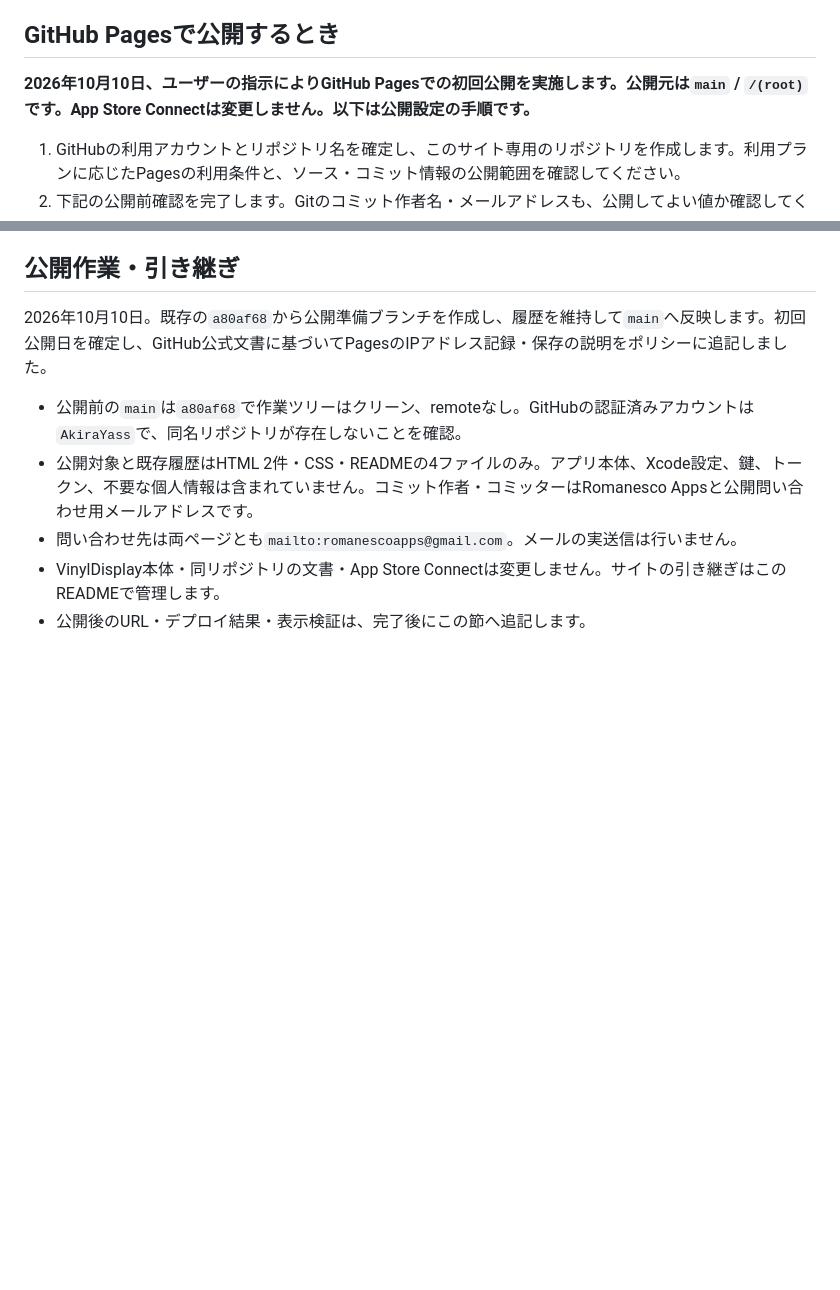
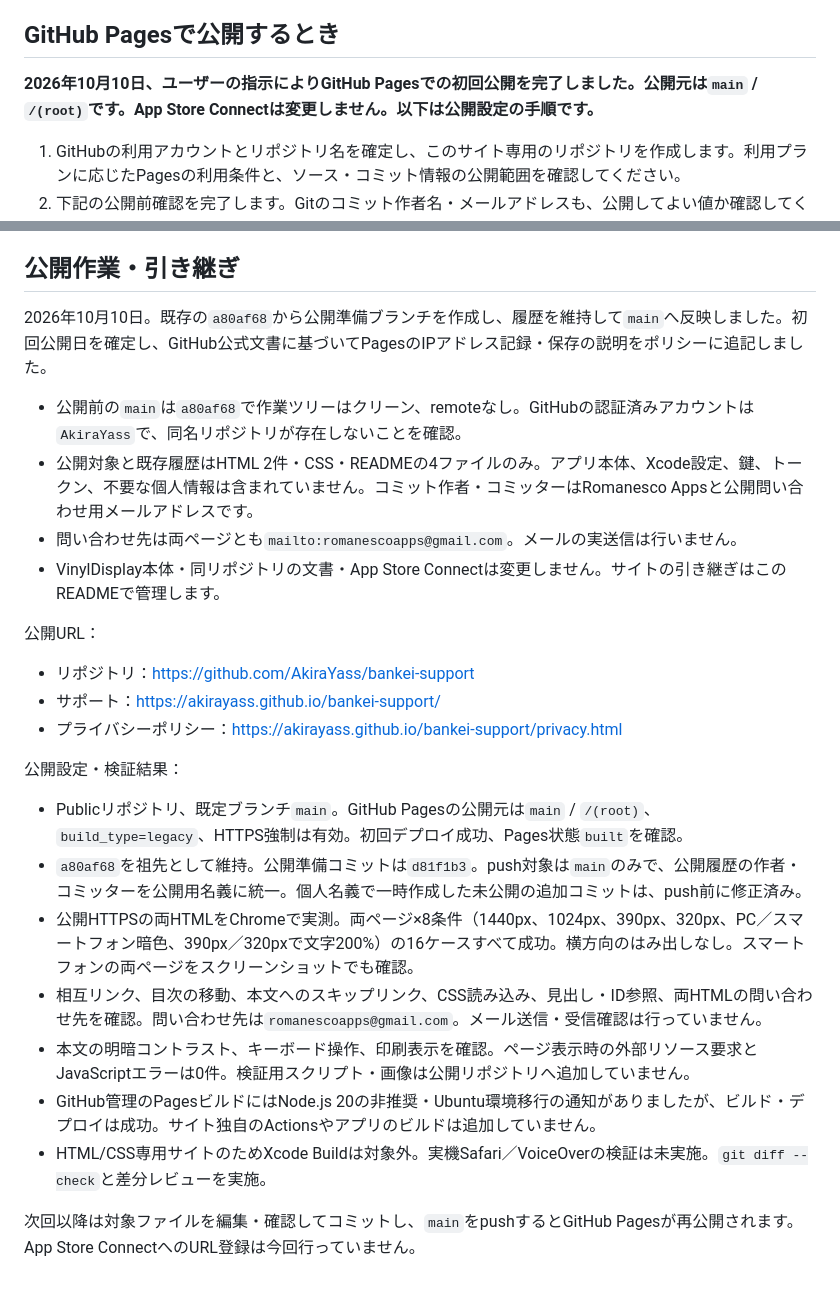
Before and after one commit to AkiraYass/bankei-support, a Markdown page: README.md, 2 parts joined by grey strips. Drawn GitHub-style; blank space fills up the shorter version.

Commit message:
Document published URLs and Pages verification

```diff
--- a/README.md
+++ b/README.md
@@ -36,7 +36,7 @@ python3 -m http.server 8000 --bind 127.0.0.1
 
 ## GitHub Pagesで公開するとき
 
-**2026年10月10日、ユーザーの指示によりGitHub Pagesでの初回公開を実施します。公開元は`main` / `/(root)`です。App Store Connectは変更しません。以下は公開設定の手順です。**
+**2026年10月10日、ユーザーの指示によりGitHub Pagesでの初回公開を完了しました。公開元は`main` / `/(root)`です。App Store Connectは変更しません。以下は公開設定の手順です。**
 
 1. GitHubの利用アカウントとリポジトリ名を確定し、このサイト専用のリポジトリを作成します。利用プランに応じたPagesの利用条件と、ソース・コミット情報の公開範囲を確認してください。
 2. 下記の公開前確認を完了します。Gitのコミット作者名・メールアドレスも、公開してよい値か確認してください。公開ページに書いていなくても、公開リポジトリの履歴は閲覧されます。
@@ -141,10 +141,27 @@ Apple Musicの名称は機能の説明に使い、盤景やRomanesco Appsより
 
 ## 公開作業・引き継ぎ
 
-2026年10月10日。既存の`a80af68`から公開準備ブランチを作成し、履歴を維持して`main`へ反映します。初回公開日を確定し、GitHub公式文書に基づいてPagesのIPアドレス記録・保存の説明をポリシーに追記しました。
+2026年10月10日。既存の`a80af68`から公開準備ブランチを作成し、履歴を維持して`main`へ反映しました。初回公開日を確定し、GitHub公式文書に基づいてPagesのIPアドレス記録・保存の説明をポリシーに追記しました。
 
 - 公開前の`main`は`a80af68`で作業ツリーはクリーン、remoteなし。GitHubの認証済みアカウントは`AkiraYass`で、同名リポジトリが存在しないことを確認。
 - 公開対象と既存履歴はHTML 2件・CSS・READMEの4ファイルのみ。アプリ本体、Xcode設定、鍵、トークン、不要な個人情報は含まれていません。コミット作者・コミッターはRomanesco Appsと公開問い合わせ用メールアドレスです。
 - 問い合わせ先は両ページとも`mailto:romanescoapps@gmail.com`。メールの実送信は行いません。
 - VinylDisplay本体・同リポジトリの文書・App Store Connectは変更しません。サイトの引き継ぎはこのREADMEで管理します。
-- 公開後のURL・デプロイ結果・表示検証は、完了後にこの節へ追記します。
+
+公開URL：
+
+- リポジトリ：https://github.com/AkiraYass/bankei-support
+- サポート：https://akirayass.github.io/bankei-support/
+- プライバシーポリシー：https://akirayass.github.io/bankei-support/privacy.html
+
+公開設定・検証結果：
+
+- Publicリポジトリ、既定ブランチ`main`。GitHub Pagesの公開元は`main` / `/(root)`、`build_type=legacy`、HTTPS強制は有効。初回デプロイ成功、Pages状態`built`を確認。
+- `a80af68`を祖先として維持。公開準備コミットは`d81f1b3`。push対象は`main`のみで、公開履歴の作者・コミッターを公開用名義に統一。個人名義で一時作成した未公開の追加コミットは、push前に修正済み。
+- 公開HTTPSの両HTMLをChromeで実測。両ページ×8条件（1440px、1024px、390px、320px、PC／スマートフォン暗色、390px／320pxで文字200%）の16ケースすべて成功。横方向のはみ出しなし。スマートフォンの両ページをスクリーンショットでも確認。
+- 相互リンク、目次の移動、本文へのスキップリンク、CSS読み込み、見出し・ID参照、両HTMLの問い合わせ先を確認。問い合わせ先は`romanescoapps@gmail.com`。メール送信・受信確認は行っていません。
+- 本文の明暗コントラスト、キーボード操作、印刷表示を確認。ページ表示時の外部リソース要求とJavaScriptエラーは0件。検証用スクリプト・画像は公開リポジトリへ追加していません。
+- GitHub管理のPagesビルドにはNode.js 20の非推奨・Ubuntu環境移行の通知がありましたが、ビルド・デプロイは成功。サイト独自のActionsやアプリのビルドは追加していません。
+- HTML/CSS専用サイトのためXcode Buildは対象外。実機Safari／VoiceOverの検証は未実施。`git diff --check`と差分レビューを実施。
+
+次回以降は対象ファイルを編集・確認してコミットし、`main`をpushするとGitHub Pagesが再公開されます。App Store ConnectへのURL登録は今回行っていません。
```
